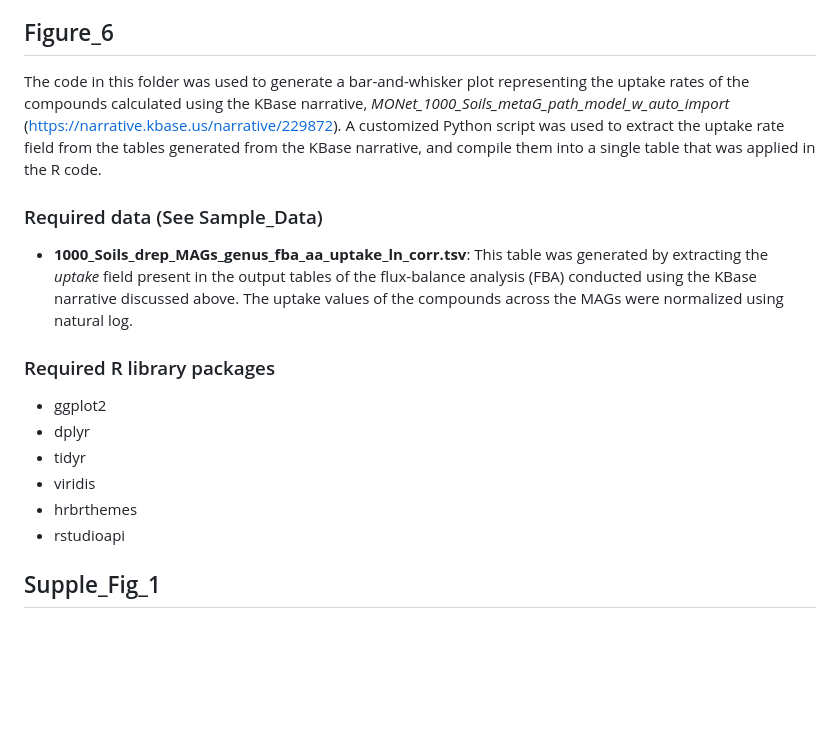
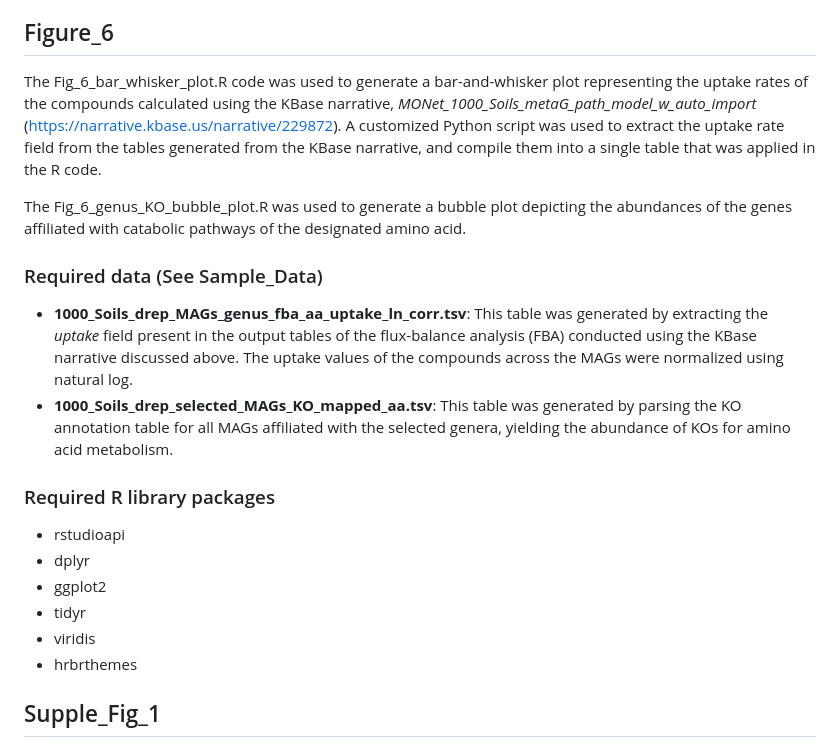
Before and after one commit to EMSL-MONet/The-1000-Soil-ICR-Metagenome, a Markdown page: R_codes/README.md, the part around the change. GitHub-like rendering; blank space fills up the shorter version.

```diff
--- a/R_codes/README.md
+++ b/R_codes/README.md
@@ -114,20 +114,24 @@ These libraries are required for the code *Fig_5_upset_genus_CAZyme_distr_stacke
 
 ## Figure_6 ##
 
-The code in this folder was used to generate a bar-and-whisker plot representing the uptake rates of the compounds calculated using the KBase narrative, *MONet_1000_Soils_metaG_path_model_w_auto_import* (https://narrative.kbase.us/narrative/229872). A customized Python script was used to extract the uptake rate field from the tables generated from the KBase narrative, and compile them into a single table that was applied in the R code.
+The Fig_6_bar_whisker_plot.R code was used to generate a bar-and-whisker plot representing the uptake rates of the compounds calculated using the KBase narrative, *MONet_1000_Soils_metaG_path_model_w_auto_import* (https://narrative.kbase.us/narrative/229872). A customized Python script was used to extract the uptake rate field from the tables generated from the KBase narrative, and compile them into a single table that was applied in the R code.
+
+The Fig_6_genus_KO_bubble_plot.R was used to generate a bubble plot depicting the abundances of the genes affiliated with catabolic pathways of the designated amino acid.
 
 ### Required data (See Sample_Data) ###
 
 - **1000_Soils_drep_MAGs_genus_fba_aa_uptake_ln_corr.tsv**: This table was generated by extracting the *uptake* field present in the output tables of the flux-balance analysis (FBA) conducted using the KBase narrative discussed above. The uptake values of the compounds across the MAGs were normalized using natural log.
+- **1000_Soils_drep_selected_MAGs_KO_mapped_aa.tsv**: This table was generated by parsing the KO annotation table for all MAGs affiliated with the selected genera, yielding the abundance of KOs for amino acid metabolism.
 
 ### Required R library packages ###
 
+- rstudioapi
+- dplyr
 - ggplot2
-- dplyr
 - tidyr
 - viridis
 - hrbrthemes
-- rstudioapi
+
 
 ## Supple_Fig_1 ##
 The code in this folder parses a table containing geographical coordinates of the sample locations and generates a map of these sites.
```
